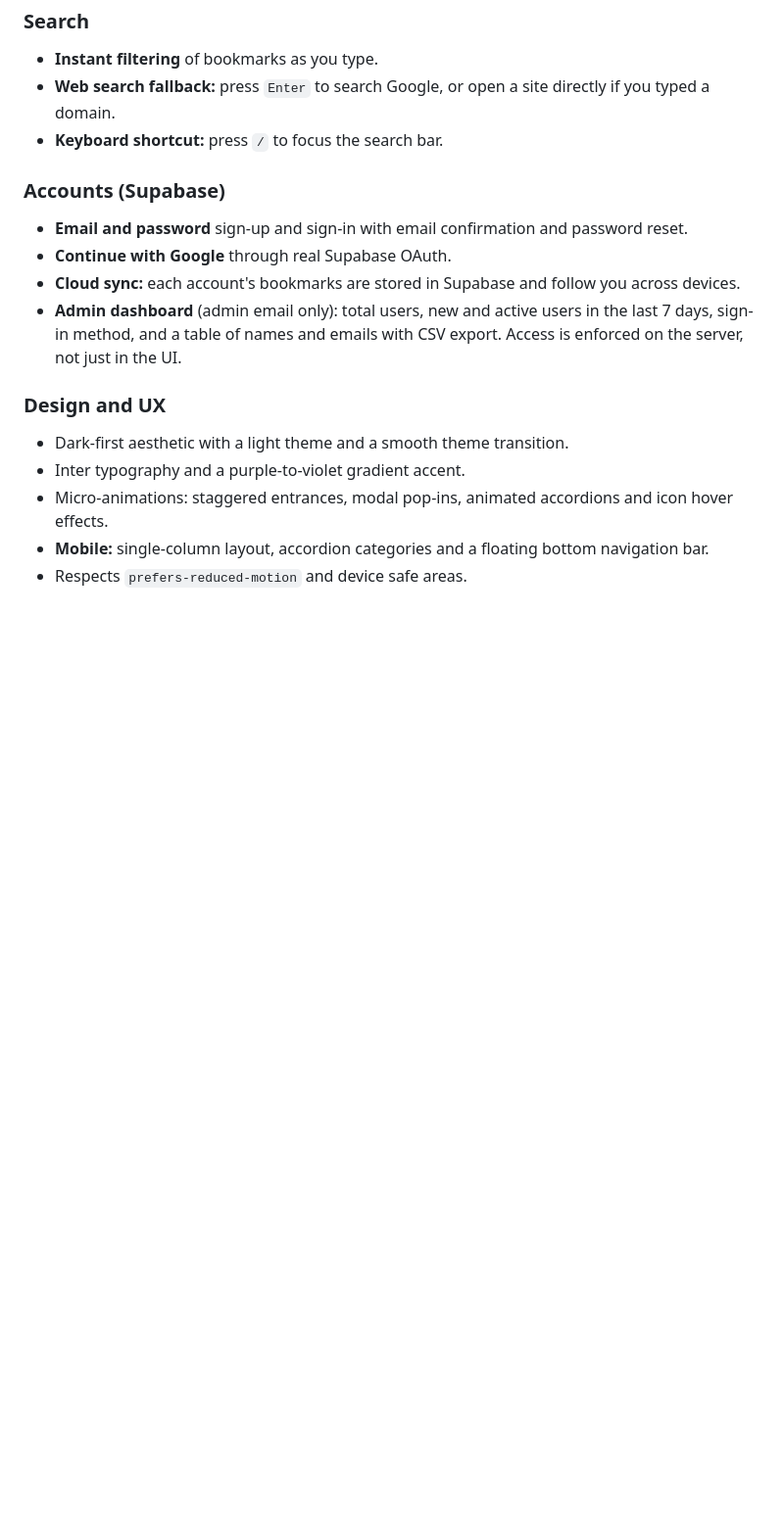
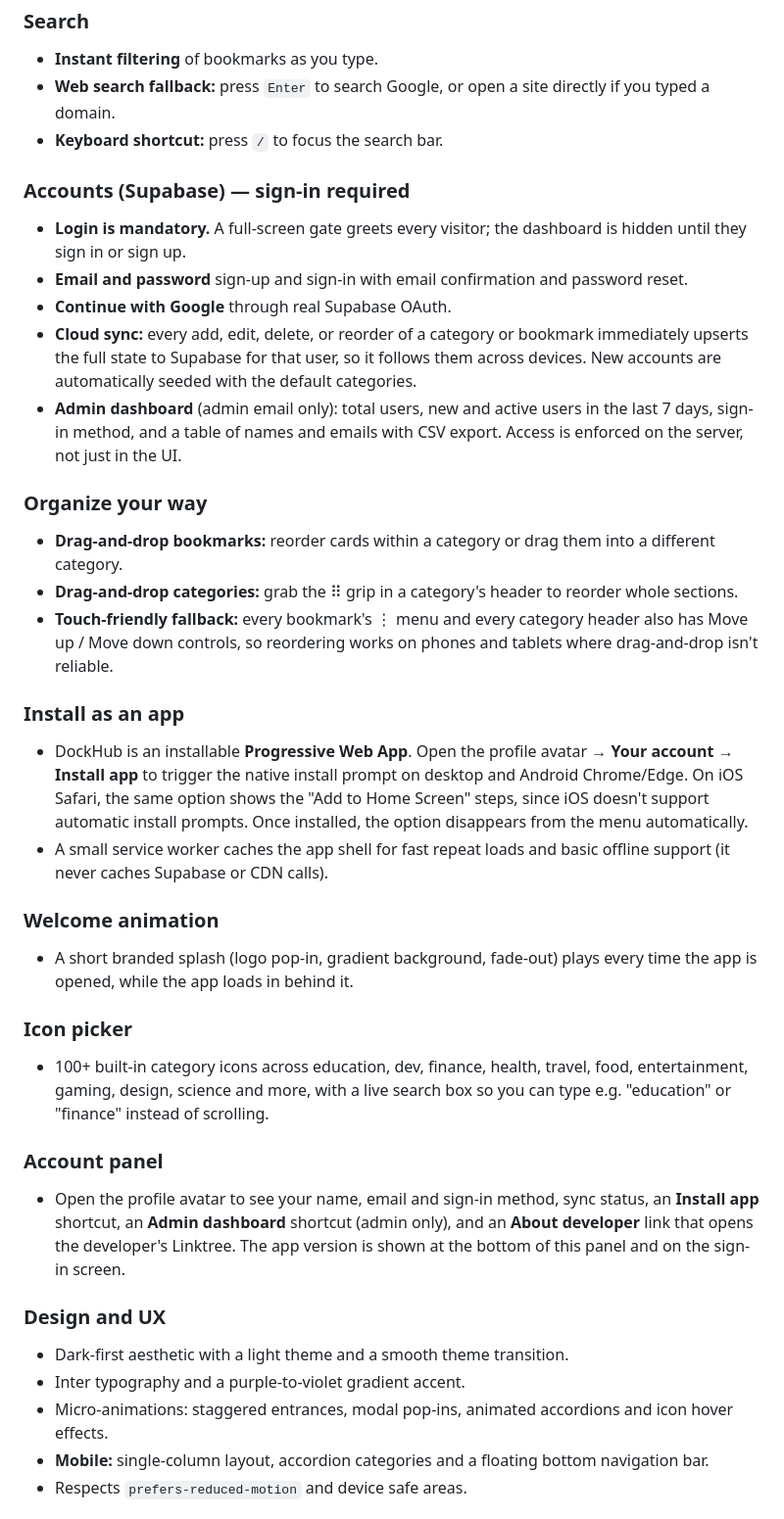
Before and after one commit to codeswithdark83-sudo/DockHub, a Markdown page: README.md, the part around one of its changes. Shown at 98% size. Drawn GitHub-style; blank space fills up the shorter version.

Commit message:
Enhance README with version info and feature updates
Updated README.md with new features, improved descriptions, and corrected links.

```diff
--- a/README.md
+++ b/README.md
@@ -49,11 +52,30 @@ DockHub is a clean, fast startpage for keeping all your favorite websites and to
 - **Web search fallback:** press `Enter` to search Google, or open a site directly if you typed a domain.
 - **Keyboard shortcut:** press `/` to focus the search bar.
 
-### Accounts (Supabase)
+### Accounts (Supabase) — sign-in required
+- **Login is mandatory.** A full-screen gate greets every visitor; the dashboard is hidden until they sign in or sign up.
 - **Email and password** sign-up and sign-in with email confirmation and password reset.
 - **Continue with Google** through real Supabase OAuth.
-- **Cloud sync:** each account's bookmarks are stored in Supabase and follow you across devices.
+- **Cloud sync:** every add, edit, delete, or reorder of a category or bookmark immediately upserts the full state to Supabase for that user, so it follows them across devices. New accounts are automatically seeded with the default categories.
 - **Admin dashboard** (admin email only): total users, new and active users in the last 7 days, sign-in method, and a table of names and emails with CSV export. Access is enforced on the server, not just in the UI.
+
+### Organize your way
+- **Drag-and-drop bookmarks:** reorder cards within a category or drag them into a different category.
+- **Drag-and-drop categories:** grab the ⠿ grip in a category's header to reorder whole sections.
+- **Touch-friendly fallback:** every bookmark's ⋮ menu and every category header also has Move up / Move down controls, so reordering works on phones and tablets where drag-and-drop isn't reliable.
+
+### Install as an app
+- DockHub is an installable **Progressive Web App**. Open the profile avatar → **Your account** → **Install app** to trigger the native install prompt on desktop and Android Chrome/Edge. On iOS Safari, the same option shows the "Add to Home Screen" steps, since iOS doesn't support automatic install prompts. Once installed, the option disappears from the menu automatically.
+- A small service worker caches the app shell for fast repeat loads and basic offline support (it never caches Supabase or CDN calls).
+
+### Welcome animation
+- A short branded splash (logo pop-in, gradient background, fade-out) plays every time the app is opened, while the app loads in behind it.
+
+### Icon picker
+- 100+ built-in category icons across education, dev, finance, health, travel, food, entertainment, gaming, design, science and more, with a live search box so you can type e.g. "education" or "finance" instead of scrolling.
+
+### Account panel
+- Open the profile avatar to see your name, email and sign-in method, sync status, an **Install app** shortcut, an **Admin dashboard** shortcut (admin only), and an **About developer** link that opens the developer's Linktree. The app version is shown at the bottom of this panel and on the sign-in screen.
 
 ### Design and UX
 - Dark-first aesthetic with a light theme and a smooth theme transition.
```
Also changed, not shown: other parts of README.md (+26 -13 lines).
